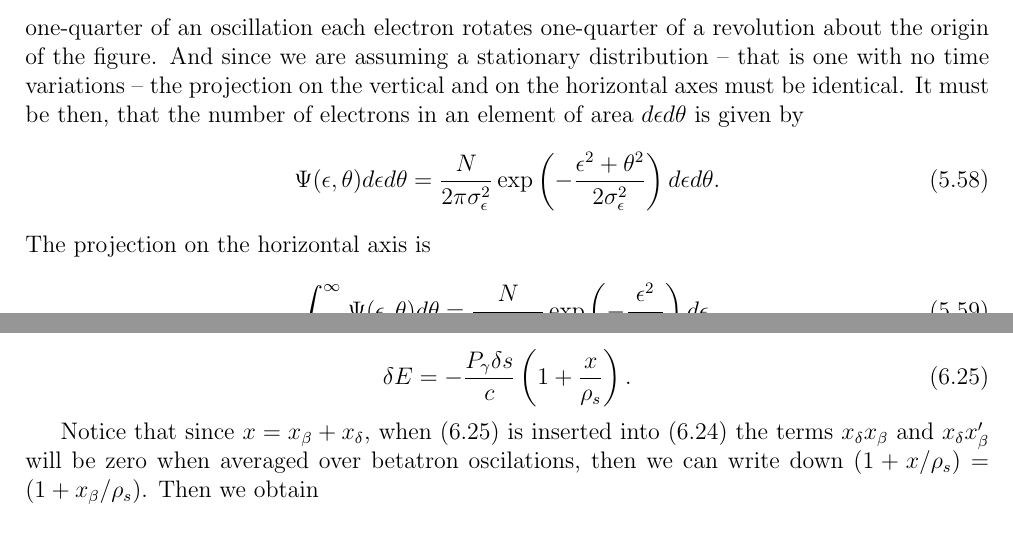
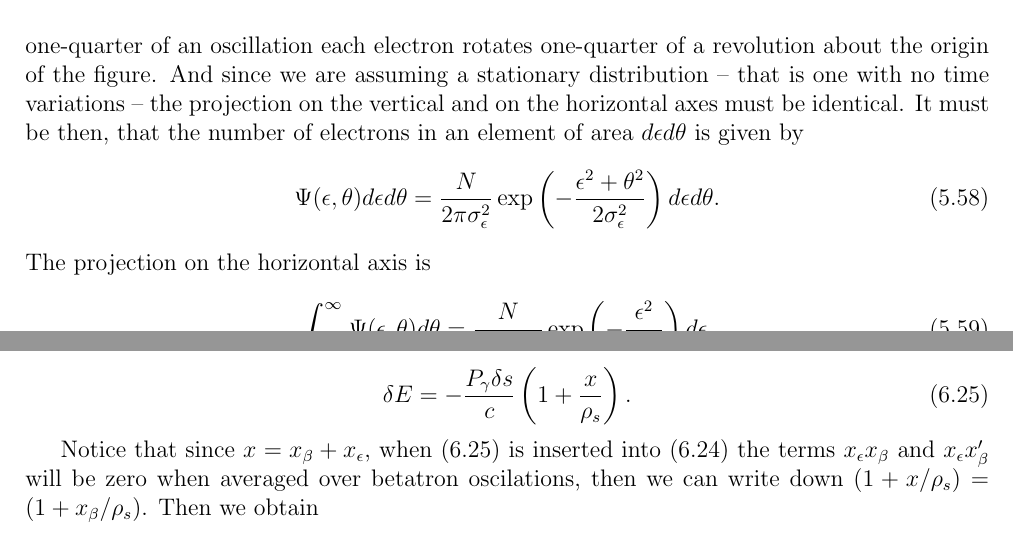
Before and after one commit to lnls-fac/doc-sands-adaptation, a LaTeX thesis (sands-adaptation.tex, which reads Appendices/App_HorizontalDamping.tex, Chapter_5/5_03_DistributionFluctuations.tex): two parts of pages 87 and 107 of 110, joined at a grey line, cut so that both start at the same text. Compiled offline with pdfLaTeX.

Commit message:
Correct nomenclature

```diff
--- a/Appendices/App_HorizontalDamping.tex
+++ b/Appendices/App_HorizontalDamping.tex
@@ -28,7 +28,7 @@ We must evaluate $\delta E$ along the off-energy orbit. Since $\delta E = P_\gam
 \label{eq:energy_off}
 \end{equation}
 
-Notice that since $x = x_\beta + x_\delta$, when \eqref{eq:energy_off} is inserted into \eqref{eq:amp} the terms $x_\delta x_\beta$ and $x_\delta x_\beta'$
+Notice that since $x = x_\beta + x_\epsilon$, when \eqref{eq:energy_off} is inserted into \eqref{eq:amp} the terms $x_\epsilon x_\beta$ and $x_\epsilon x_\beta'$
 will be zero when averaged over betatron oscilations, then we can write down $(1 + x/\rho_s) = (1 + x_\beta / \rho_s)$. Then we obtain
 
 \[
--- a/Chapter_5/5_03_DistributionFluctuations.tex
+++ b/Chapter_5/5_03_DistributionFluctuations.tex
@@ -58,7 +58,7 @@ The distribution of energy oscillations of the electrons in a stored bunch can n
 \end{align}
 The projection on the horizontal axis is
 \begin{align}
-	\int_{-\infty}^{\infty} \Psi(\epsilon,\theta) d\theta = \dfrac{N}{\sqrt{2\pi} \sigma\epsilon} \exp\left( -\dfrac{\epsilon^2}{2\sigma_\epsilon^2} \right) d\epsilon,
+	\int_{-\infty}^{\infty} \Psi(\epsilon,\theta) d\theta = \dfrac{N}{\sqrt{2\pi} \sigma_\epsilon} \exp\left( -\dfrac{\epsilon^2}{2\sigma_\epsilon^2} \right) d\epsilon,
 \end{align}
 which agrees with the $w(\epsilon)$ of Eq.~\eqref{eq:5.50}. Similarly, the distribution in $\theta$ is
 \begin{align}
```
